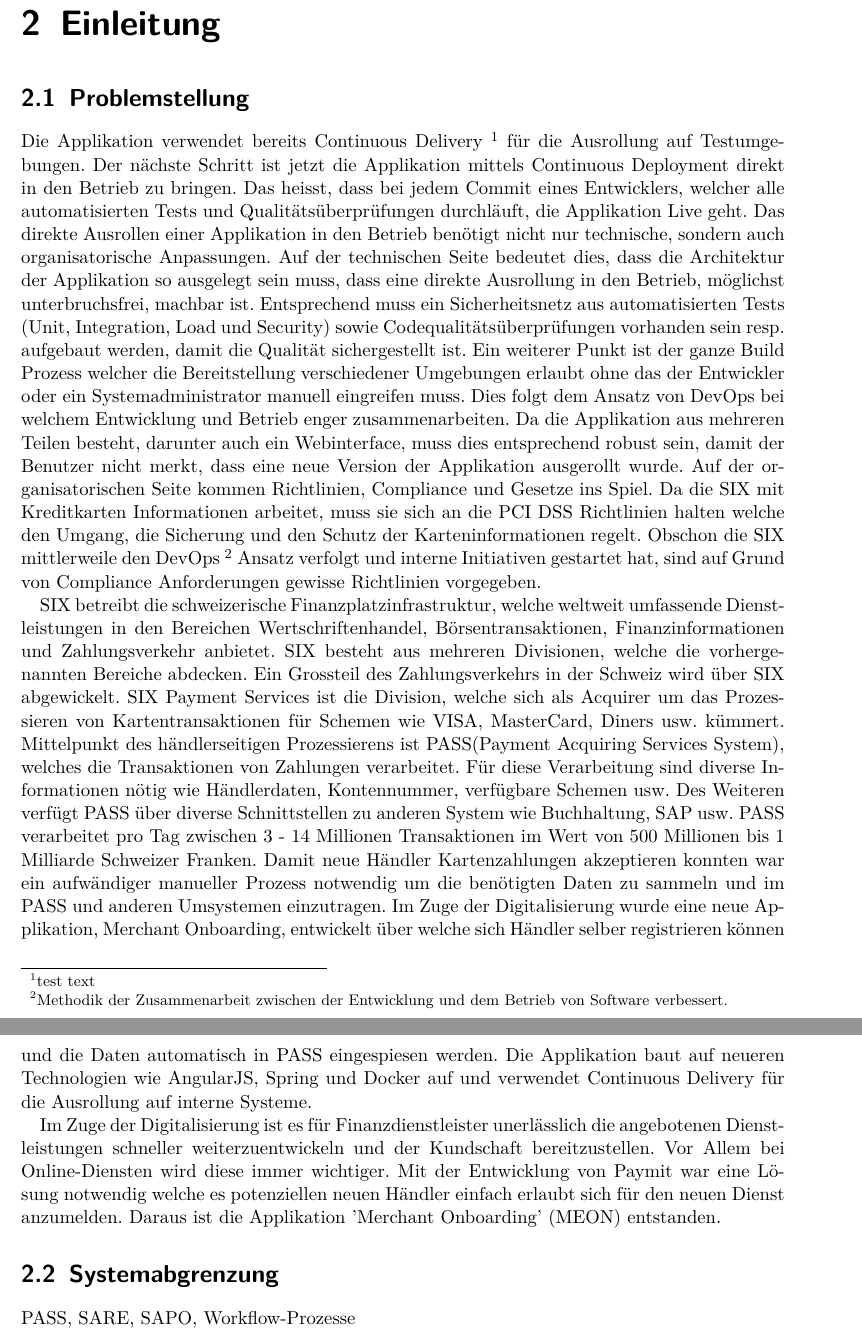
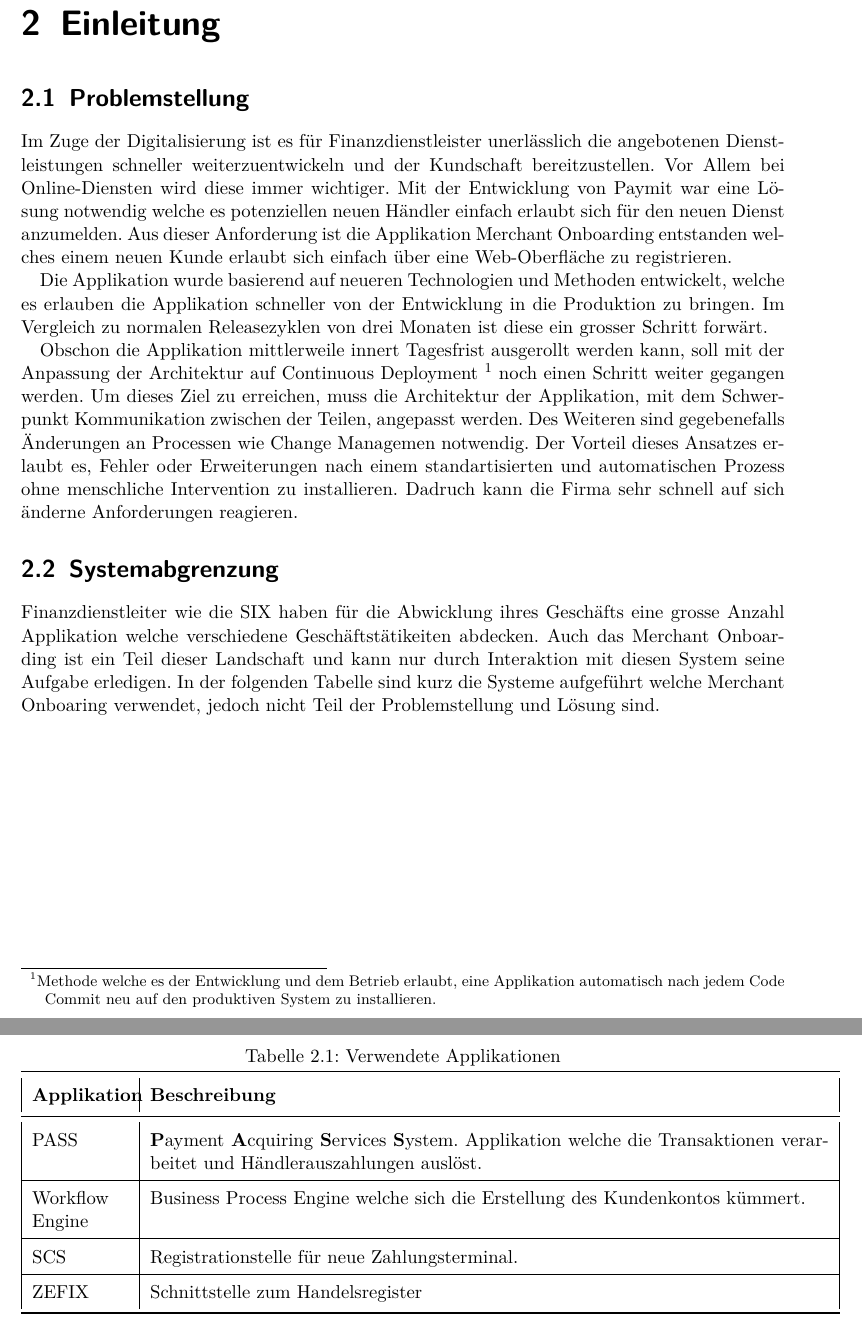
Before and after one commit to effusion/masterthesis, a LaTeX thesis (thesis/masterthesis-main.tex, which reads thesis/ausgangslage.tex, thesis/einleitung.tex, thesis/layout.sty): two parts of pages 4 and 5 of 10 before the commit and two parts of pages 4 and 5 of 11 after it, joined at a grey line, cut so that both start at the same text. Compiled offline with pdfLaTeX.

Commit message:
Added MEON Workflow Image, Landscape for Risks, Reworked, Problemstellung und Systemabgrenzung.

```diff
--- a/thesis/ausgangslage.tex
+++ b/thesis/ausgangslage.tex
@@ -0,0 +1 @@
+\graphicspath{{./images/}}
--- a/thesis/einleitung.tex
+++ b/thesis/einleitung.tex
@@ -2,20 +2,30 @@
 
 \section{Problemstellung}
 
-Die Applikation verwendet bereits Continuous Delivery \footnote{test text} für die Ausrollung auf Testumgebungen. Der nächste Schritt ist jetzt die Applikation mittels Continuous Deployment direkt in den Betrieb zu bringen. Das heisst, dass bei jedem Commit eines Entwicklers, welcher alle automatisierten Tests und Qualitätsüberprüfungen durchläuft, die Applikation Live geht.
-Das direkte Ausrollen einer Applikation in den Betrieb benötigt nicht nur technische, sondern auch organisatorische Anpassungen.
-Auf der technischen Seite bedeutet dies, dass die Architektur der Applikation so ausgelegt sein muss, dass eine direkte Ausrollung in den Betrieb, möglichst unterbruchsfrei, machbar ist. Entsprechend muss ein Sicherheitsnetz aus automatisierten Tests (Unit, Integration, Load und Security) sowie Codequalitätsüberprüfungen vorhanden sein resp. aufgebaut werden, damit die Qualität sichergestellt ist. Ein weiterer Punkt ist der ganze Build Prozess welcher die Bereitstellung verschiedener Umgebungen erlaubt ohne das der Entwickler oder ein Systemadministrator manuell eingreifen muss. Dies folgt dem Ansatz von DevOps bei welchem Entwicklung und Betrieb enger zusammenarbeiten. Da die Applikation aus mehreren Teilen besteht, darunter auch ein Webinterface, muss dies entsprechend robust sein, damit der Benutzer nicht merkt, dass eine neue Version der Applikation ausgerollt wurde.
-Auf der organisatorischen Seite kommen Richtlinien, Compliance und Gesetze ins Spiel. Da die SIX mit Kreditkarten Informationen arbeitet, muss sie sich an die PCI DSS Richtlinien halten welche den Umgang, die Sicherung und den Schutz der Karteninformationen regelt. Obschon die SIX mittlerweile den DevOps \footnote{Methodik der Zusammenarbeit zwischen der Entwicklung und dem Betrieb von Software verbessert. } Ansatz verfolgt und interne Initiativen gestartet hat, sind auf Grund von Compliance Anforderungen gewisse Richtlinien vorgegeben.
+Im Zuge der Digitalisierung ist es für Finanzdienstleister unerlässlich die angebotenen Dienstleistungen schneller weiterzuentwickeln und der Kundschaft bereitzustellen. Vor Allem bei Online-Diensten wird diese immer wichtiger. Mit der Entwicklung von Paymit war eine Lösung notwendig welche es potenziellen neuen Händler einfach erlaubt sich für den neuen Dienst anzumelden. Aus dieser Anforderung ist die Applikation Merchant Onboarding entstanden welches einem neuen Kunde erlaubt sich einfach über eine Web-Oberfläche zu registrieren.
 
-SIX betreibt die schweizerische Finanzplatzinfrastruktur, welche weltweit umfassende Dienstleistungen in den Bereichen Wertschriftenhandel, Börsentransaktionen, Finanzinformationen und Zahlungsverkehr anbietet. SIX besteht aus mehreren Divisionen, welche die vorhergenannten Bereiche abdecken. Ein Grossteil des Zahlungsverkehrs in der Schweiz wird über SIX abgewickelt.
-SIX Payment Services ist die Division, welche sich als Acquirer um das Prozessieren von Kartentransaktionen für Schemen wie VISA, MasterCard, Diners usw. kümmert. Mittelpunkt des händlerseitigen Prozessierens ist PASS(Payment Acquiring Services System), welches die Transaktionen von Zahlungen verarbeitet. Für diese Verarbeitung sind diverse Informationen nötig wie Händlerdaten, Kontennummer, verfügbare Schemen usw. Des Weiteren verfügt PASS über diverse Schnittstellen zu anderen System wie Buchhaltung, SAP usw. PASS verarbeitet pro Tag zwischen 3 - 14 Millionen Transaktionen im Wert von 500 Millionen bis 1 Milliarde Schweizer Franken.
-Damit neue Händler Kartenzahlungen akzeptieren konnten war ein aufwändiger manueller Prozess notwendig um die benötigten Daten zu sammeln und im PASS und anderen Umsystemen einzutragen. Im Zuge der Digitalisierung wurde eine neue Applikation, Merchant Onboarding, entwickelt über welche sich Händler selber registrieren können und die Daten automatisch in PASS eingespiesen werden.
-Die Applikation baut auf neueren Technologien wie AngularJS, Spring und Docker auf und verwendet Continuous Delivery für die Ausrollung auf interne Systeme.
+Die Applikation wurde basierend auf neueren Technologien und Methoden entwickelt, welche es erlauben die Applikation schneller von der Entwicklung in die Produktion zu bringen. Im Vergleich zu normalen Releasezyklen von drei Monaten ist diese ein grosser Schritt forwärt.
 
+Obschon die Applikation mittlerweile innert Tagesfrist ausgerollt werden kann, soll mit der Anpassung der Architektur auf Continuous Deployment \footnote{Methode welche es der Entwicklung und dem Betrieb erlaubt, eine Applikation automatisch nach jedem Code Commit neu auf den produktiven System zu installieren.} noch einen Schritt weiter gegangen werden. Um dieses Ziel zu erreichen, muss die Architektur der Applikation, mit dem Schwerpunkt Kommunikation zwischen der Teilen, angepasst werden. Des Weiteren sind gegebenefalls Änderungen an Processen wie Change Managemen notwendig.
+Der Vorteil dieses Ansatzes erlaubt es, Fehler oder Erweiterungen nach einem standartisierten und automatischen Prozess ohne menschliche Intervention zu installieren. Dadruch kann die Firma sehr schnell auf sich änderne Anforderungen reagieren.
 
-Im Zuge der Digitalisierung ist es für Finanzdienstleister unerlässlich die angebotenen Dienstleistungen schneller weiterzuentwickeln und der Kundschaft bereitzustellen. Vor Allem bei Online-Diensten wird diese immer wichtiger. Mit der Entwicklung von Paymit war eine Lösung notwendig welche es potenziellen neuen Händler einfach erlaubt sich für den neuen Dienst anzumelden.
-Daraus ist die Applikation 'Merchant Onboarding' (MEON) entstanden.
 
 \section{Systemabgrenzung}
 
-PASS, SARE, SAPO, Workflow-Prozesse
+Finanzdienstleiter wie die SIX haben für die Abwicklung ihres Geschäfts eine grosse Anzahl Applikation welche verschiedene Geschäftstätikeiten abdecken. Auch das Merchant Onboarding ist ein Teil dieser Landschaft und kann nur durch Interaktion mit diesen System seine Aufgabe erledigen. In der folgenden Tabelle sind kurz die Systeme aufgeführt welche Merchant Onboaring verwendet, jedoch nicht Teil der Problemstellung und Lösung sind.
+
+\begin{table}[H]
+	\centering
+	\caption{Verwendete Applikationen}
+	\label{tab:table1}
+	\begin{tabular}{ | p{2cm} | p{14cm} | }
+		\toprule
+		{\textbf{Applikation}} & {\textbf{Beschreibung}} \\
+		\midrule
+		PASS & \textbf{P}ayment \textbf{A}cquiring \textbf{S}ervices \textbf{S}ystem. Applikation welche die Transaktionen verarbeitet und Händlerauszahlungen auslöst. \\ \hline
+		Workflow Engine & Business Process Engine welche sich die Erstellung des Kundenkontos kümmert.\\ \hline
+		SCS & Registrationstelle für neue Zahlungsterminal.\\ \hline
+		ZEFIX & Schnittstelle zum Handelsregister\\
+		\bottomrule
+	\end{tabular}
+\end{table}
--- a/thesis/layout.sty
+++ b/thesis/layout.sty
@@ -18,7 +18,7 @@
 \rohead*{}
 \lofoot*{}
 \cofoot*{}
-\rofoot*{Seite \thepage \hspace{1pt} von \pageref{LastPage}}
+\rofoot*{\thepage}
 
 % Bilder
 \usepackage{graphicx}
@@ -42,6 +42,7 @@
 
 % Querformat
 \usepackage{pdflscape}
+\usepackage[pass]{geometry}
 
 % Symbole
 \usepackage{wasysym}
```
Also changed, not shown: sad/einfuehrung.tex (+9 -0 lines), thesis/projekmanagement.tex (+15 -8 lines), thesis/images/meon-workflow.png (added), thesis/images/meon-workflow.svg (added), thesis/ausgangslage.tex (4 more changed lines).
